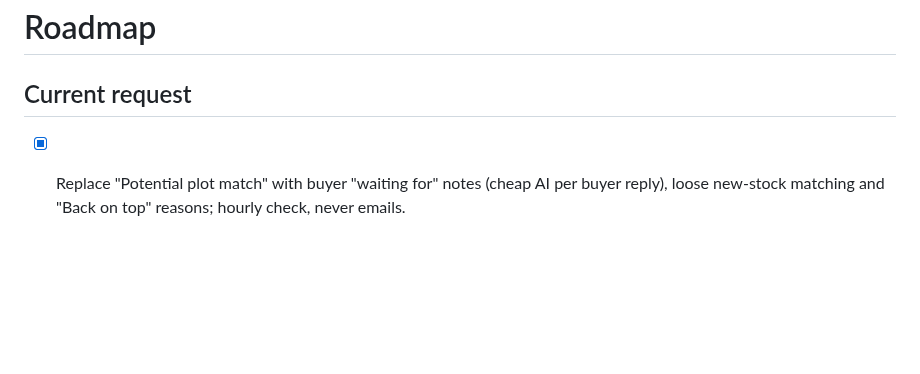
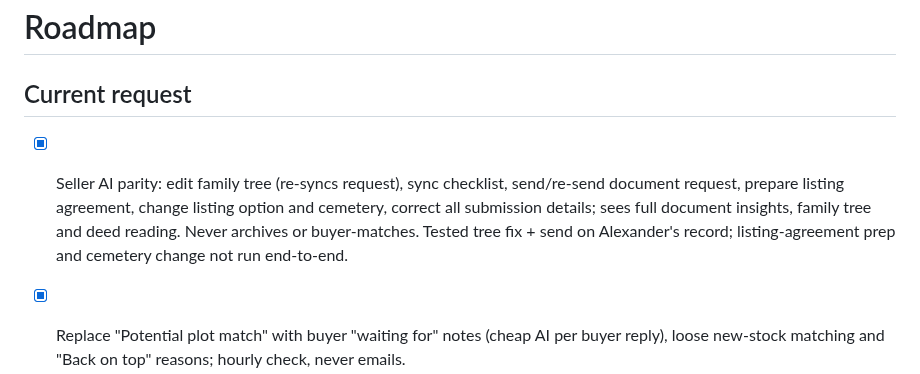
Before and after one commit to alexandermj1/texas-burial-beauty, a Markdown page: roadmap.md, the part around the change. Rendered like a GitHub page; blank space fills up the shorter version.

Commit message:
Changes
Co-authored-by: alexandermj1 <57460393+alexandermj1@users.noreply.github.com>

```diff
--- a/roadmap.md
+++ b/roadmap.md
@@ -1,6 +1,7 @@
 # Roadmap
 
 ## Current request
+- [x] Seller AI parity: edit family tree (re-syncs request), sync checklist, send/re-send document request, prepare listing agreement, change listing option and cemetery, correct all submission details; sees full document insights, family tree and deed reading. Never archives or buyer-matches. Tested tree fix + send on Alexander's record; listing-agreement prep and cemetery change not run end-to-end.
 - [x] Replace "Potential plot match" with buyer "waiting for" notes (cheap AI per buyer reply), loose new-stock matching and "Back on top" reasons; hourly check, never emails.
 - [x] Correct buyer AI free-text cemetery matching across lookup, seller rows, model searches and send-time checks; 25 buyer tests and isolated actual-function Bluebonnet lookup pass. Unknown/ambiguous names block no-stock replies, inventory reads paginate, and zero-option automatic replies require staff review when own-cemetery stock exists. Existing Bruce email and submission unchanged; no customer email sent during testing.
 - [x] Correct missing attachment labels across direct uploads, profile files and document files; paginate metadata beyond 1,000 rows, refresh on file/profile/document changes with three-minute fallback, preserve labels on failures and original-receipt rules. Sixteen tests pass; signed-in check reads all 1,435 files and verifies Simon’s previously missed Deed.jpeg now has the Attachments label; preview clean, not published.
```
Also changed, not shown: AGENTS.md (+1 -0 lines).
